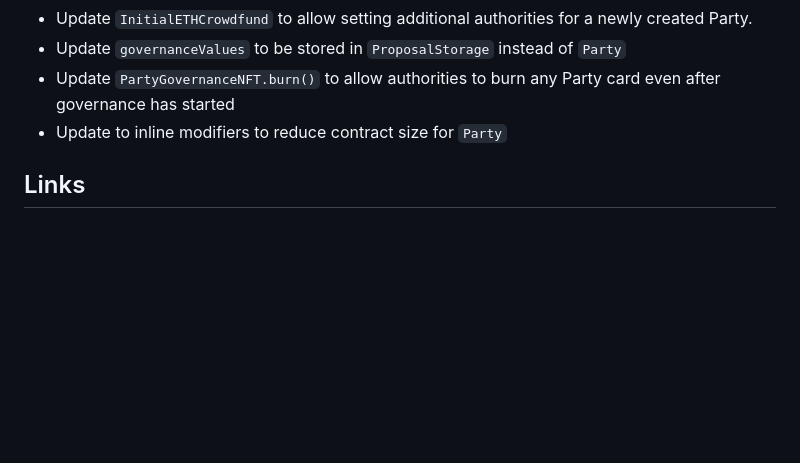
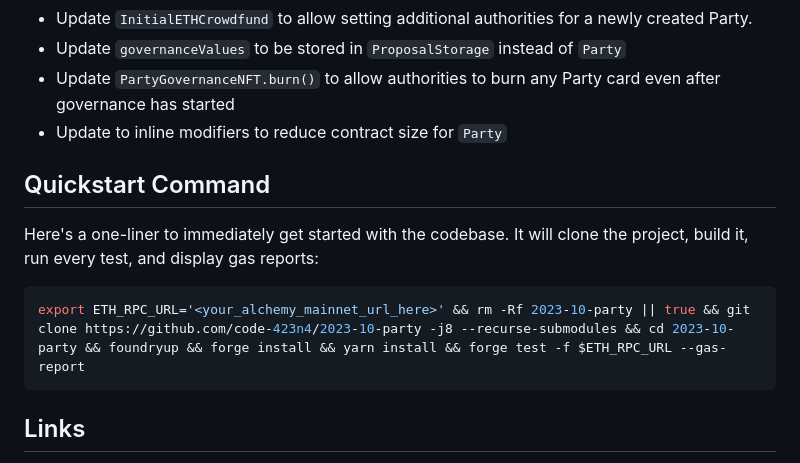
Before and after one commit to code-423n4/2023-10-party, a Markdown page: README.md, the part around the change. GitHub-like rendering; blank space fills up the shorter version.

````diff
--- a/README.md
+++ b/README.md
@@ -44,6 +44,14 @@ Before continuing, it is highly recommended that you read the following pages fr
 - Update `governanceValues` to be stored in `ProposalStorage` instead of `Party`
 - Update `PartyGovernanceNFT.burn()` to allow authorities to burn any Party card even after governance has started
 - Update to inline modifiers to reduce contract size for `Party`
+
+## Quickstart Command
+
+Here's a one-liner to immediately get started with the codebase. It will clone the project, build it, run every test, and display gas reports:
+
+```jsx
+export ETH_RPC_URL='<your_alchemy_mainnet_url_here>' && rm -Rf 2023-10-party || true && git clone https://github.com/code-423n4/2023-10-party -j8 --recurse-submodules && cd 2023-10-party && foundryup && forge install && yarn install && forge test -f $ETH_RPC_URL --gas-report
+```
 
 ## Links
 
````
